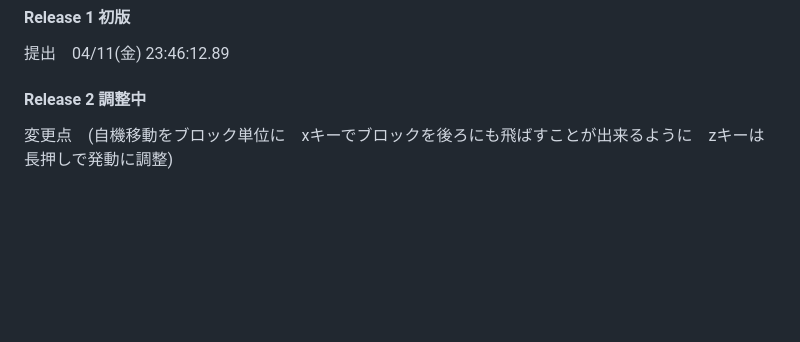
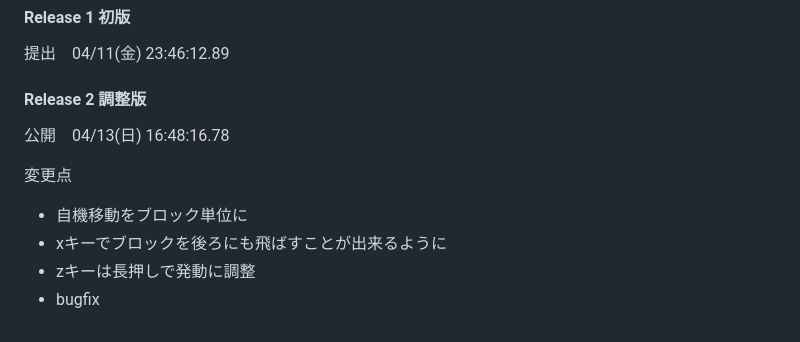
Before and after one commit to e3sh/PeDeF, a Markdown page: README.md, the part around the change. Rendered like a GitHub page; blank space fills up the shorter version.

```diff
--- a/README.md
+++ b/README.md
@@ -80,5 +80,11 @@ https://www.spriters-resource.com/
 #### Release 1 初版
 提出　04/11(金) 23:46:12.89
 
-#### Release 2 調整中
-変更点　(自機移動をブロック単位に　xキーでブロックを後ろにも飛ばすことが出来るように　zキーは長押しで発動に調整)
+#### Release 2 調整版
+公開　04/13(日) 16:48:16.78
+
+変更点
+- 自機移動をブロック単位に
+- xキーでブロックを後ろにも飛ばすことが出来るように
+- zキーは長押しで発動に調整
+- bugfix
```
